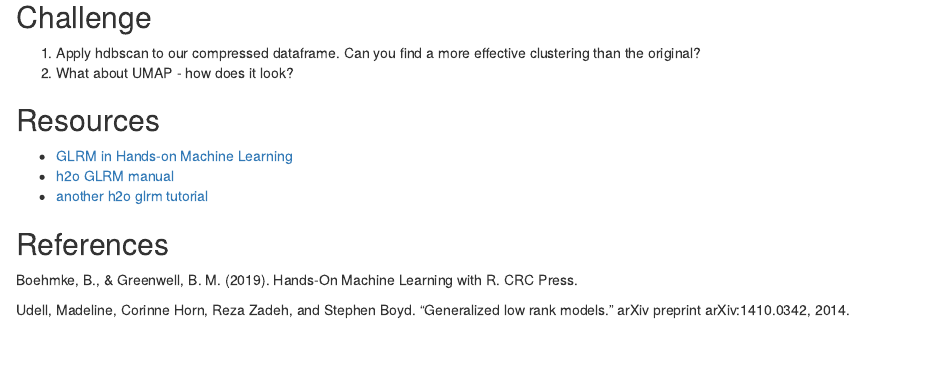
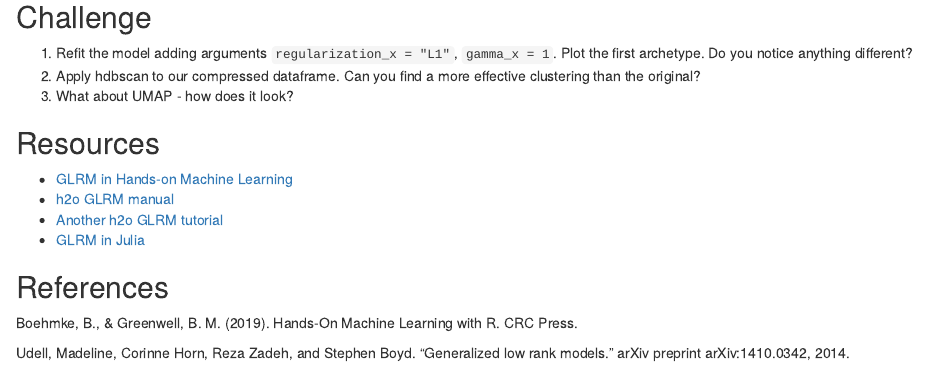
Before and after one commit to dlab-berkeley/Unsupervised-Learning-in-R, an R Markdown document (4-glrm.Rmd): the page in a window 1100 px wide, from 7180 px down. Rendered offline with R 4.5, knitr and Pandoc, with nearby package versions; some code elsewhere in the file could not run offline.

Commit message:
Minor glrm edits

```diff
--- a/4-glrm.Rmd
+++ b/4-glrm.Rmd
@@ -265,14 +265,16 @@ str(new_data)
 
 ## Challenge
 
-1. Apply hdbscan to our compressed dataframe. Can you find a more effective clustering than the original?
-2. What about UMAP - how does it look?
+1. Refit the model adding arguments `regularization_x = "L1"`, `gamma_x = 1`. Plot the first archetype. Do you notice anything different?
+2. Apply hdbscan to our compressed dataframe. Can you find a more effective clustering than the original?
+3. What about UMAP - how does it look?
 
 ## Resources
 
 * [GLRM in Hands-on Machine Learning](https://bradleyboehmke.github.io/HOML/GLRM.html)
 * [h2o GLRM manual](http://docs.h2o.ai/h2o/latest-stable/h2o-docs/data-science/glrm.html)
-* [another h2o glrm tutorial](http://docs.h2o.ai/h2o-tutorials/latest-stable/tutorials/glrm/glrm-tutorial.html)
+* [Another h2o GLRM tutorial](http://docs.h2o.ai/h2o-tutorials/latest-stable/tutorials/glrm/glrm-tutorial.html)
+* [GLRM in Julia](https://github.com/madeleineudell/LowRankModels.jl)
 
 ## References
 
```
